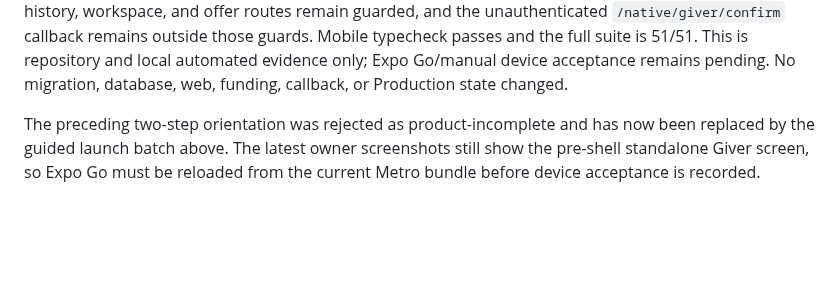
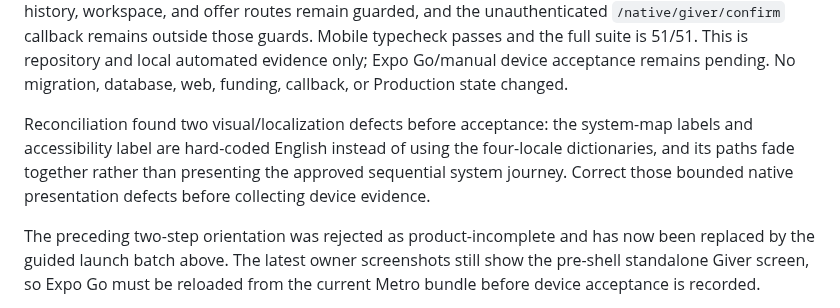
Before and after one commit to sametivon/cinste, a Markdown page: docs/current/current-state.md, the part around the change. GitHub-like rendering; blank space fills up the shorter version.

Commit message:
docs: record guided launch correction

```diff
--- a/docs/current/current-state.md
+++ b/docs/current/current-state.md
@@ -109,6 +109,12 @@ guards. Mobile typecheck passes and the full suite is 51/51. This is repository
 and local automated evidence only; Expo Go/manual device acceptance remains
 pending. No migration, database, web, funding, callback, or Production state
 changed.
+
+Reconciliation found two visual/localization defects before acceptance: the
+system-map labels and accessibility label are hard-coded English instead of
+using the four-locale dictionaries, and its paths fade together rather than
+presenting the approved sequential system journey. Correct those bounded native
+presentation defects before collecting device evidence.
 
 The preceding two-step orientation was rejected as product-incomplete and has
 now been replaced by the guided launch batch above. The latest owner screenshots
```
Also changed, not shown: docs/current/architect-handoff.md (+17 -15 lines).
